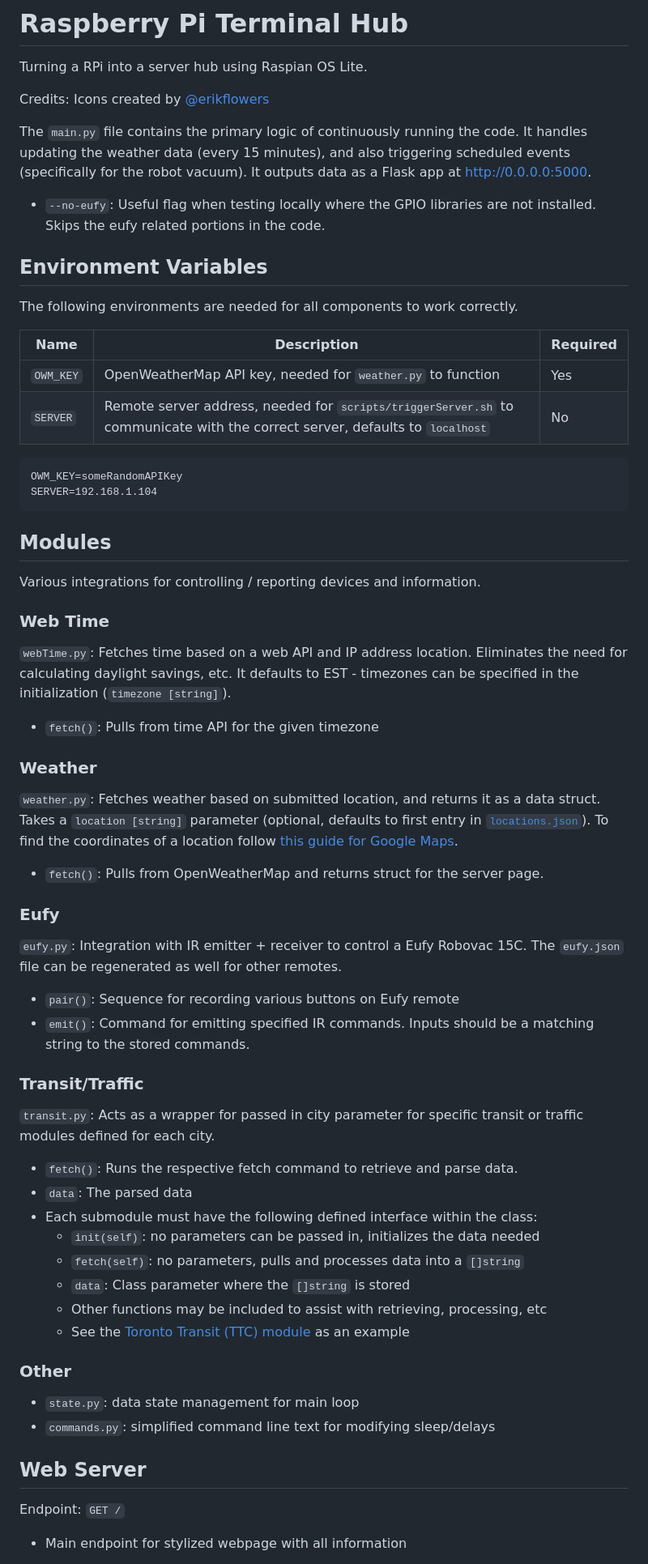
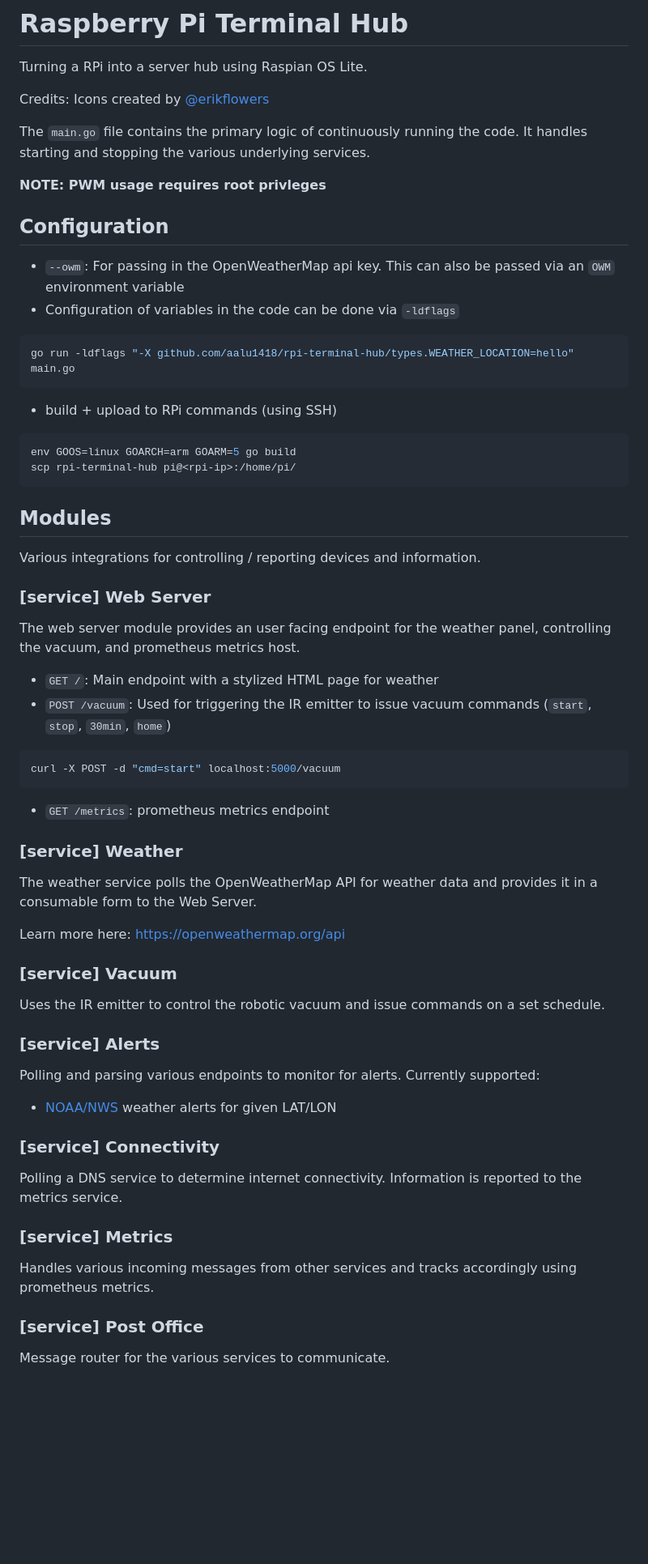
Before and after one commit to aalu1418/rpi-terminal-hub, a Markdown page: README.md, the part around the change printed below. Shown: that part at 81% size. GitHub-like rendering; blank space fills up the shorter version.

````diff
--- a/README.md
+++ b/README.md
@@ -4,68 +4,63 @@ Turning a RPi into a server hub using Raspian OS Lite.
 
 Credits: Icons created by [@erikflowers](https://github.com/erikflowers/weather-icons)
 
-The `main.py` file contains the primary logic of continuously running the code. It handles updating the weather data (every 15 minutes), and also triggering scheduled events (specifically for the robot vacuum). It outputs data as a Flask app at http://0.0.0.0:5000.
+The `main.go` file contains the primary logic of continuously running the code. It handles starting and stopping the various underlying services.
 
-- `--no-eufy`: Useful flag when testing locally where the GPIO libraries are not installed. Skips the eufy related portions in the code.
+**NOTE: PWM usage requires root privleges**
 
-## Environment Variables
+## Configuration
 
-The following environments are needed for all components to work correctly.
-
-| Name      | Description                                                                                                                  | Required |
-| --------- | ---------------------------------------------------------------------------------------------------------------------------- | -------- |
-| `OWM_KEY` | OpenWeatherMap API key, needed for `weather.py` to function                                                                  | Yes      |
-| `SERVER`  | Remote server address, needed for `scripts/triggerServer.sh` to communicate with the correct server, defaults to `localhost` | No       |
-
+- `--owm`: For passing in the OpenWeatherMap api key. This can also be passed via an `OWM` environment variable
+- Configuration of variables in the code can be done via `-ldflags`
+```bash
+go run -ldflags "-X github.com/aalu1418/rpi-terminal-hub/types.WEATHER_LOCATION=hello" main.go
 ```
-OWM_KEY=someRandomAPIKey
-SERVER=192.168.1.104
+- build + upload to RPi commands (using SSH)
+```bash
+env GOOS=linux GOARCH=arm GOARM=5 go build
+scp rpi-terminal-hub pi@<rpi-ip>:/home/pi/
 ```
 
 ## Modules
 
 Various integrations for controlling / reporting devices and information.
 
-### Web Time
+### [service] Web Server
 
-`webTime.py`: Fetches time based on a web API and IP address location. Eliminates the need for calculating daylight savings, etc. It defaults to EST - timezones can be specified in the initialization (`timezone [string]`).
+The web server module provides an user facing endpoint for the weather panel, controlling the vacuum, and prometheus metrics host.
 
-- `fetch()`: Pulls from time API for the given timezone
+- `GET /`: Main endpoint with a stylized HTML page for weather
+- `POST /vacuum`: Used for triggering the IR emitter to issue vacuum commands (`start`, `stop`, `30min`, `home`)
+```bash
+curl -X POST -d "cmd=start" localhost:5000/vacuum
+```
+- `GET /metrics`: prometheus metrics endpoint
 
-### Weather
+### [service] Weather
 
-`weather.py`: Fetches weather based on submitted location, and returns it as a data struct. Takes a `location [string]` parameter (optional, defaults to first entry in [`locations.json`](./data/locations.json)). To find the coordinates of a location follow [this guide for Google Maps](https://support.google.com/maps/answer/18539?co=GENIE.Platform%3DDesktop&hl=en).
+The weather service polls the OpenWeatherMap API for weather data and provides it in a consumable form to the Web Server.
 
-- `fetch()`: Pulls from OpenWeatherMap and returns struct for the server page.
+Learn more here: https://openweathermap.org/api
 
-### Eufy
+### [service] Vacuum
 
-`eufy.py`: Integration with IR emitter + receiver to control a Eufy Robovac 15C. The `eufy.json` file can be regenerated as well for other remotes.
+Uses the IR emitter to control the robotic vacuum and issue commands on a set schedule.
 
-- `pair()`: Sequence for recording various buttons on Eufy remote
-- `emit()`: Command for emitting specified IR commands. Inputs should be a matching string to the stored commands.
+### [service] Alerts
 
-### Transit/Traffic
+Polling and parsing various endpoints to monitor for alerts. Currently supported:
 
-`transit.py`: Acts as a wrapper for passed in city parameter for specific transit or traffic modules defined for each city.
+- [NOAA/NWS](https://www.weather.gov/documentation/services-web-api) weather alerts for given LAT/LON
 
-- `fetch()`: Runs the respective fetch command to retrieve and parse data.
-- `data`: The parsed data
-- Each submodule must have the following defined interface within the class:
-  - `init(self)`: no parameters can be passed in, initializes the data needed
-  - `fetch(self)`: no parameters, pulls and processes data into a `[]string`
-  - `data`: Class parameter where the `[]string` is stored
-  - Other functions may be included to assist with retrieving, processing, etc
-  - See the [Toronto Transit (TTC) module](./src/modules/ttc.py) as an example
+### [service] Connectivity
 
-### Other
+Polling a DNS service to determine internet connectivity. Information is reported to the metrics service.
 
-- `state.py`: data state management for main loop
-- `commands.py`: simplified command line text for modifying sleep/delays
+### [service] Metrics
 
-## Web Server
+Handles various incoming messages from other services and tracks accordingly using prometheus metrics.
 
-Endpoint: `GET /`
+### [service] Post Office
 
-- Main endpoint for stylized webpage with all information
+Message router for the various services to communicate.
 
````
Also changed, not shown: other parts of README.md (+9 -54 lines), rpio/screenshot.png (added), 1 other file.
